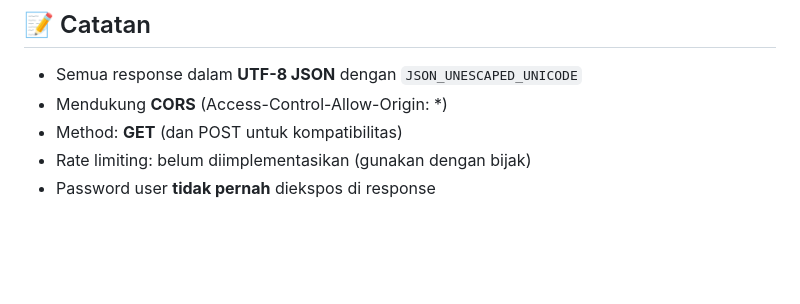
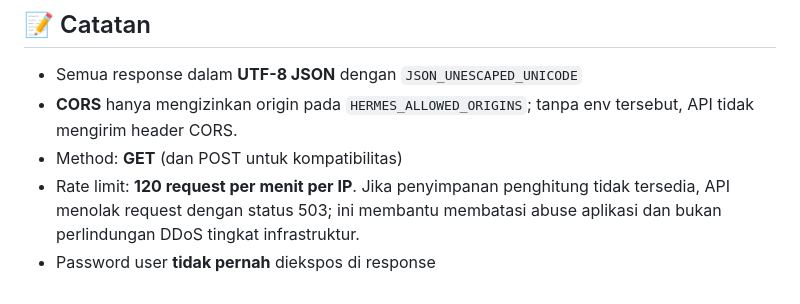
Before and after one commit to miqbalputra/tahsin-walsan, a Markdown page: api/HERMES_API.md, the part around the change. GitHub-like rendering; blank space fills up the shorter version.

```diff
--- a/api/HERMES_API.md
+++ b/api/HERMES_API.md
@@ -364,7 +364,10 @@ Atau gunakan `N8N_API_KEY` yang sudah ada sebagai fallback.
 ## 📝 Catatan
 
 - Semua response dalam **UTF-8 JSON** dengan `JSON_UNESCAPED_UNICODE`
-- Mendukung **CORS** (Access-Control-Allow-Origin: *)
+- **CORS** hanya mengizinkan origin pada `HERMES_ALLOWED_ORIGINS`; tanpa env
+  tersebut, API tidak mengirim header CORS.
 - Method: **GET** (dan POST untuk kompatibilitas)
-- Rate limiting: belum diimplementasikan (gunakan dengan bijak)
+- Rate limit: **120 request per menit per IP**. Jika penyimpanan penghitung
+  tidak tersedia, API menolak request dengan status 503; ini membantu membatasi
+  abuse aplikasi dan bukan perlindungan DDoS tingkat infrastruktur.
 - Password user **tidak pernah** diekspos di response
```
Also changed, not shown: docs/APPLICATION_AUDIT.md (+8 -0 lines).
